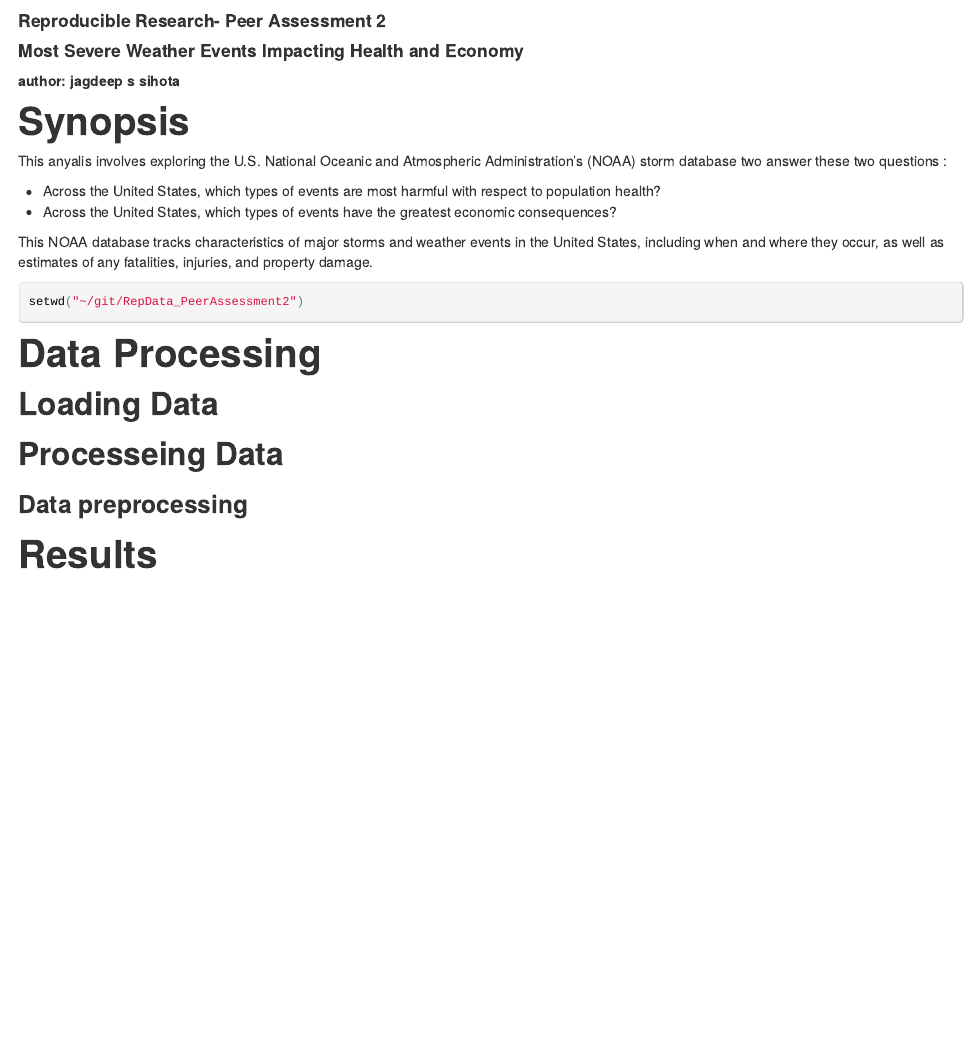
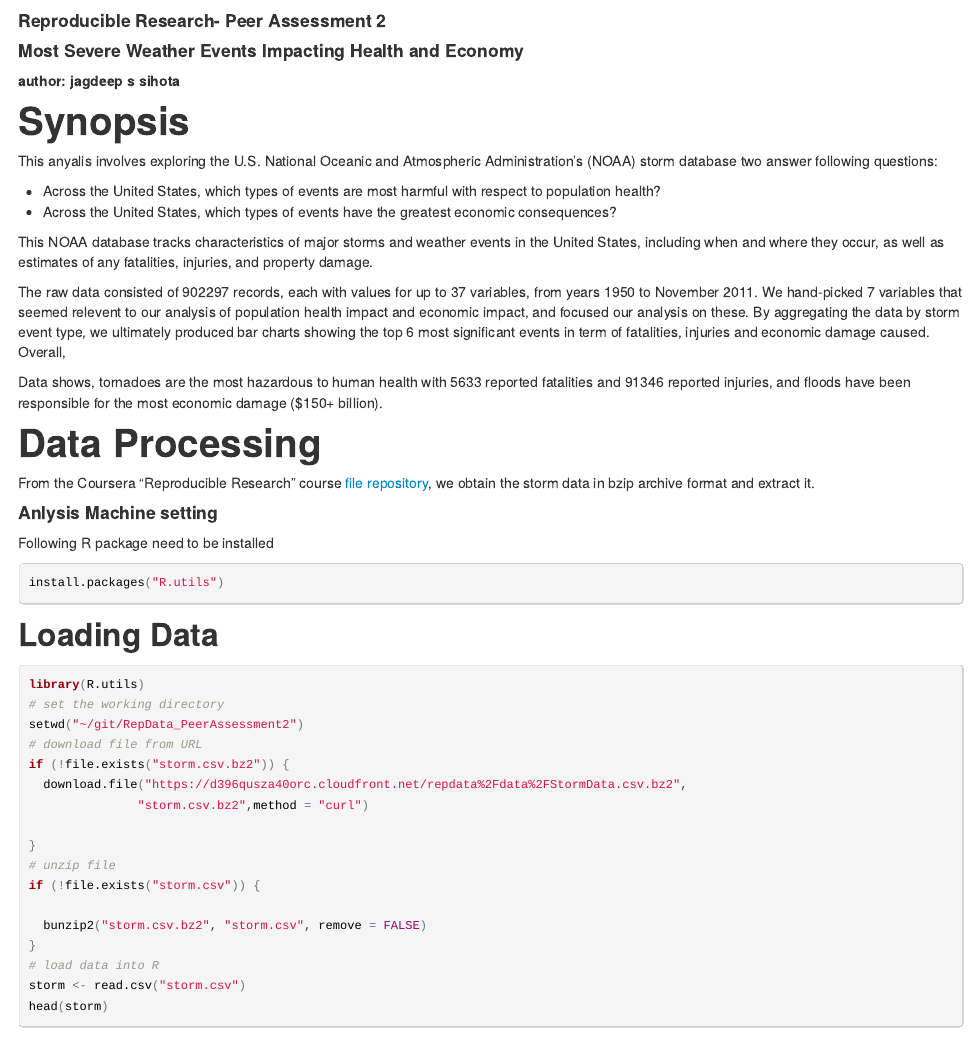
Before and after one commit to jsihota/RepData_PeerAssessment2, an R Markdown document (PeerAssessment2.Rmd): the page in a window 1100 px wide, from its top. The pictures show the output file PeerAssessment2.html that the author committed with the source, opened offline.

Commit message:
load data

````diff
--- a/PeerAssessment2.Rmd
+++ b/PeerAssessment2.Rmd
@@ -4,21 +4,54 @@
 
 
 #Synopsis
-This anyalis involves exploring the U.S. National Oceanic and Atmospheric Administration's (NOAA)
- storm database two answer these two questions :
+  This anyalis involves exploring the U.S. National Oceanic and Atmospheric Administration's (NOAA)
+storm database two answer following questions:
 
 - Across the United States, which types of events  are most harmful with respect to population health?
 - Across the United States, which types of events have the greatest economic consequences?
 
-This NOAA database tracks characteristics of major storms and weather events in the United States, including when and where they occur,
-as well as estimates of any fatalities, injuries, and property damage.
+  This NOAA database tracks characteristics of major storms and weather events in the United States, including when and where they occur, as well as estimates of any fatalities, injuries, and property damage.
 
-```{r}
-setwd("~/git/RepData_PeerAssessment2")
+  The raw data consisted of 902297 records, each with values for up to 37 variables, from years 1950 to November 2011. We hand-picked 7 variables that seemed relevent to our analysis of population health impact and economic impact, and focused our analysis on these. By aggregating the data by storm event type, we ultimately produced bar charts showing the top 6 most significant events in term of fatalities, injuries and economic damage caused. Overall,
+
+  Data shows, tornadoes are the most hazardous to human health with 5633 reported fatalities and 91346 reported injuries, and floods have been responsible for the most economic damage ($150+ billion).
+
+
+
+# Data Processing
+
+
+From the Coursera "Reproducible Research" course
+[file repository](https://d396qusza40orc.cloudfront.net/repdata%2Fdata%2FStormData.csv.bz2),
+we obtain the storm data in bzip archive format and extract it.
+
+#### Anlysis Machine setting
+Following R package need to be installed
+```{r,cache=F,eval=F}
+install.packages("R.utils")
 ```
 
-# Data Processing
 ## Loading Data
+```{r download.data,cache=F,eval=F}
+library(R.utils)
+# set the working directory
+setwd("~/git/RepData_PeerAssessment2")
+# download file from URL
+if (!file.exists("storm.csv.bz2")) {
+  download.file("https://d396qusza40orc.cloudfront.net/repdata%2Fdata%2FStormData.csv.bz2",
+               "storm.csv.bz2",method = "curl")
+
+}
+# unzip file
+if (!file.exists("storm.csv")) {
+
+  bunzip2("storm.csv.bz2", "storm.csv", remove = FALSE)
+}
+# load data into R
+storm <- read.csv("storm.csv")
+head(storm)
+```
+
 ## Processeing Data
 ### Data preprocessing
 
````
Also changed, not shown: PeerAssessment2.html.
